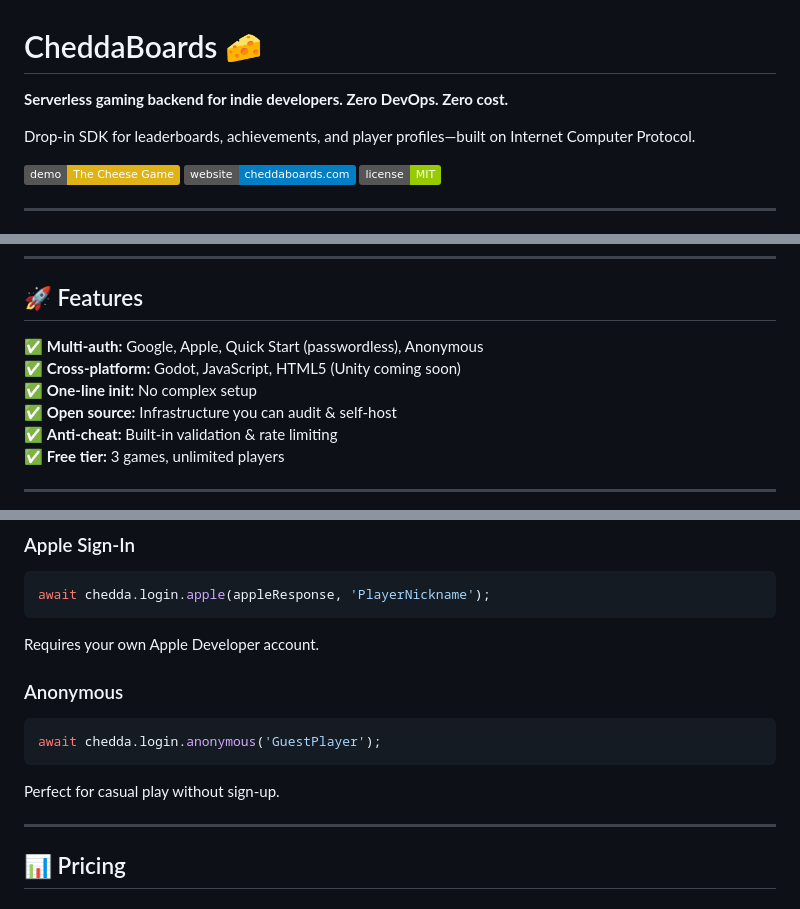
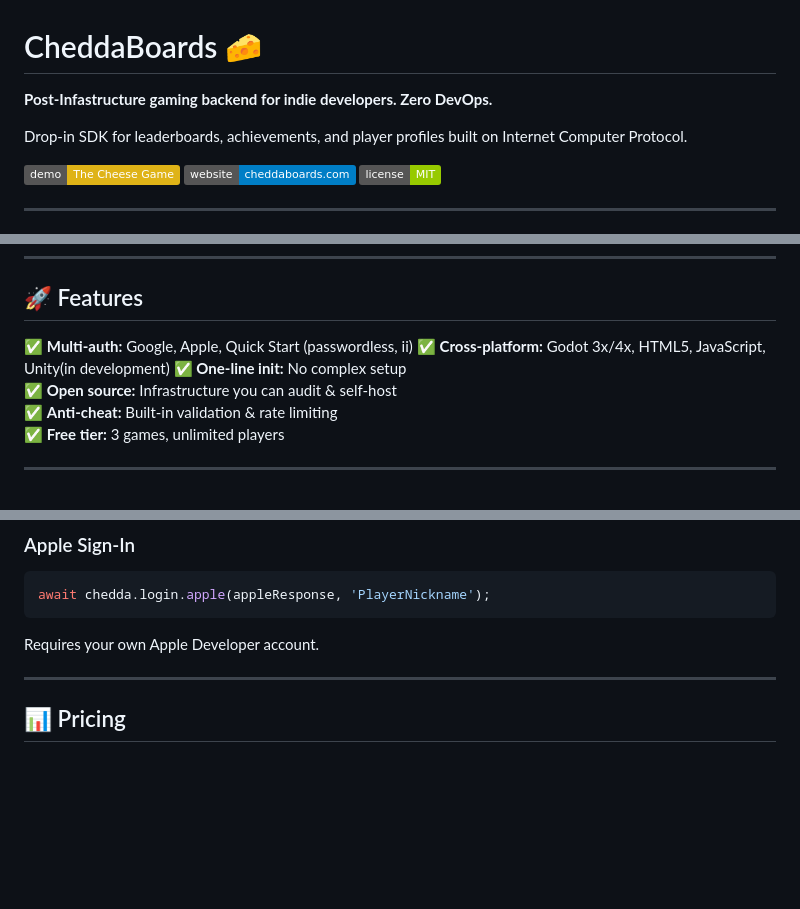
Before and after one commit to cheddatech/CheddaBoards-SDK, a Markdown page: README.md, 3 parts joined by grey strips. Drawn GitHub-style; badges without logos; blank space fills up the shorter version.

````diff
--- a/README.md
+++ b/README.md
@@ -1,8 +1,8 @@
 # CheddaBoards 🧀
 
-**Serverless gaming backend for indie developers. Zero DevOps. Zero cost.**
+**Post-Infastructure gaming backend for indie developers. Zero DevOps.**
 
-Drop-in SDK for leaderboards, achievements, and player profiles—built on Internet Computer Protocol.
+Drop-in SDK for leaderboards, achievements, and player profiles built on Internet Computer Protocol.
 
 [![Live Demo](https://img.shields.io/badge/demo-The%20Cheese%20Game-yellow)](https://thecheesegame.online)
 [![Website](https://img.shields.io/badge/website-cheddaboards.com-blue)](https://cheddaboards.com)
@@ -59,8 +59,8 @@ const leaders = await chedda.getLeaderboard('score', 10);
 
 ## 🚀 Features
 
-✅ **Multi-auth:** Google, Apple, Quick Start (passwordless), Anonymous
-✅ **Cross-platform:** Godot, JavaScript, HTML5 (Unity coming soon)
+✅ **Multi-auth:** Google, Apple, Quick Start (passwordless, ii)
+✅ **Cross-platform:** Godot 3x/4x, HTML5, JavaScript, Unity(in development)
 ✅ **One-line init:** No complex setup
 ✅ **Open source:** Infrastructure you can audit & self-host
 ✅ **Anti-cheat:** Built-in validation & rate limiting
@@ -120,12 +120,6 @@ Requires your own Google OAuth credentials.
 await chedda.login.apple(appleResponse, 'PlayerNickname');
 ```
 Requires your own Apple Developer account.
-
-### Anonymous
-```javascript
-await chedda.login.anonymous('GuestPlayer');
-```
-Perfect for casual play without sign-up.
 
 ---
 
````
Also changed, not shown: other parts of README.md (+5 -13 lines).
